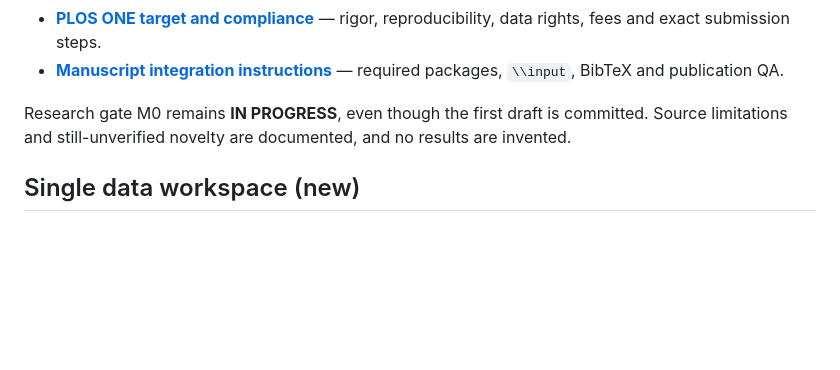
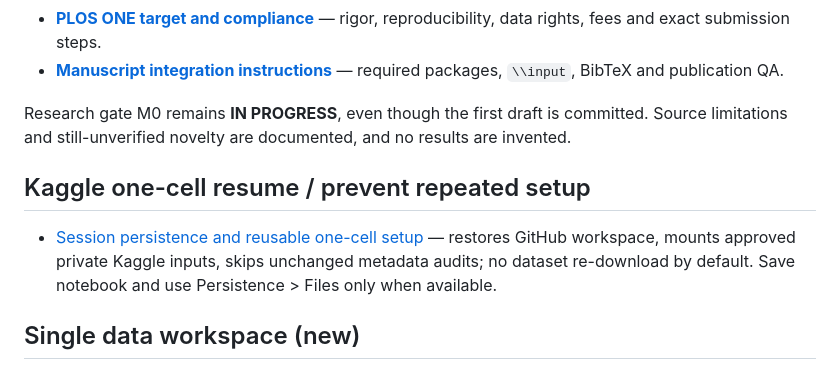
Before and after one commit to kahakashanashraf/AI-Generated-Phishing-Detection, a Markdown page: README.md, the part around the change. Drawn GitHub-style; blank space fills up the shorter version.

Commit message:
Link safe idempotent Kaggle resume workflow from README.md

```diff
--- a/README.md
+++ b/README.md
@@ -13,6 +13,9 @@
 - **[Manuscript integration instructions](paper/README.md)** — required packages, `\\input`, BibTeX and publication QA.
 
 Research gate M0 remains **IN PROGRESS**, even though the first draft is committed. Source limitations and still-unverified novelty are documented, and no results are invented.
+
+## Kaggle one-cell resume / prevent repeated setup
+- [Session persistence and reusable one-cell setup](docs/KAGGLE_PERSISTENCE.md) — restores GitHub workspace, mounts approved private Kaggle inputs, skips unchanged metadata audits; no dataset re-download by default. Save notebook and use Persistence > Files only when available.
 
 ## Single data workspace (new)
 - **[data/ — datasets, audits, splits and annotations](data/README.md)** is now the canonical home for **all five** research datasets. Raw/processed files stay private and are ignored; dataset receipts are centralized under [data/audit/receipts](data/audit/receipts).
```
